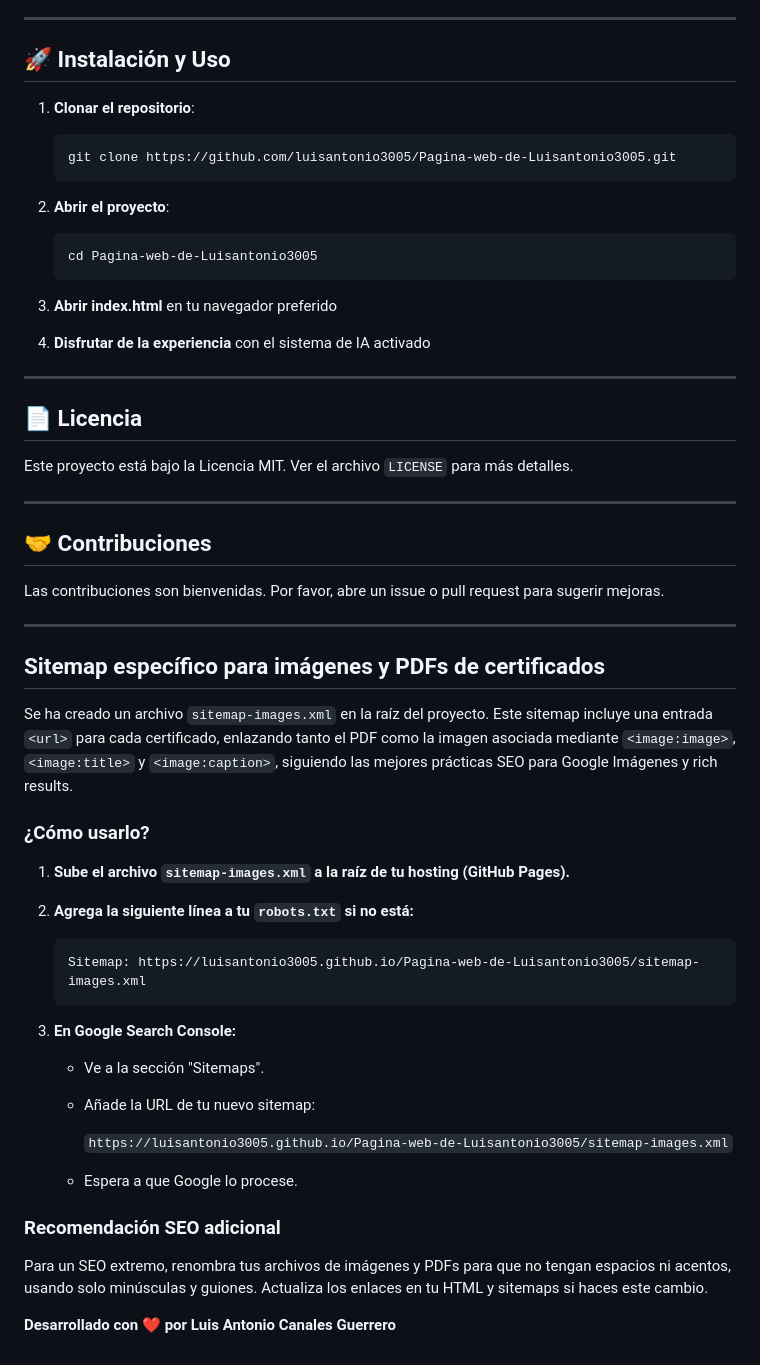
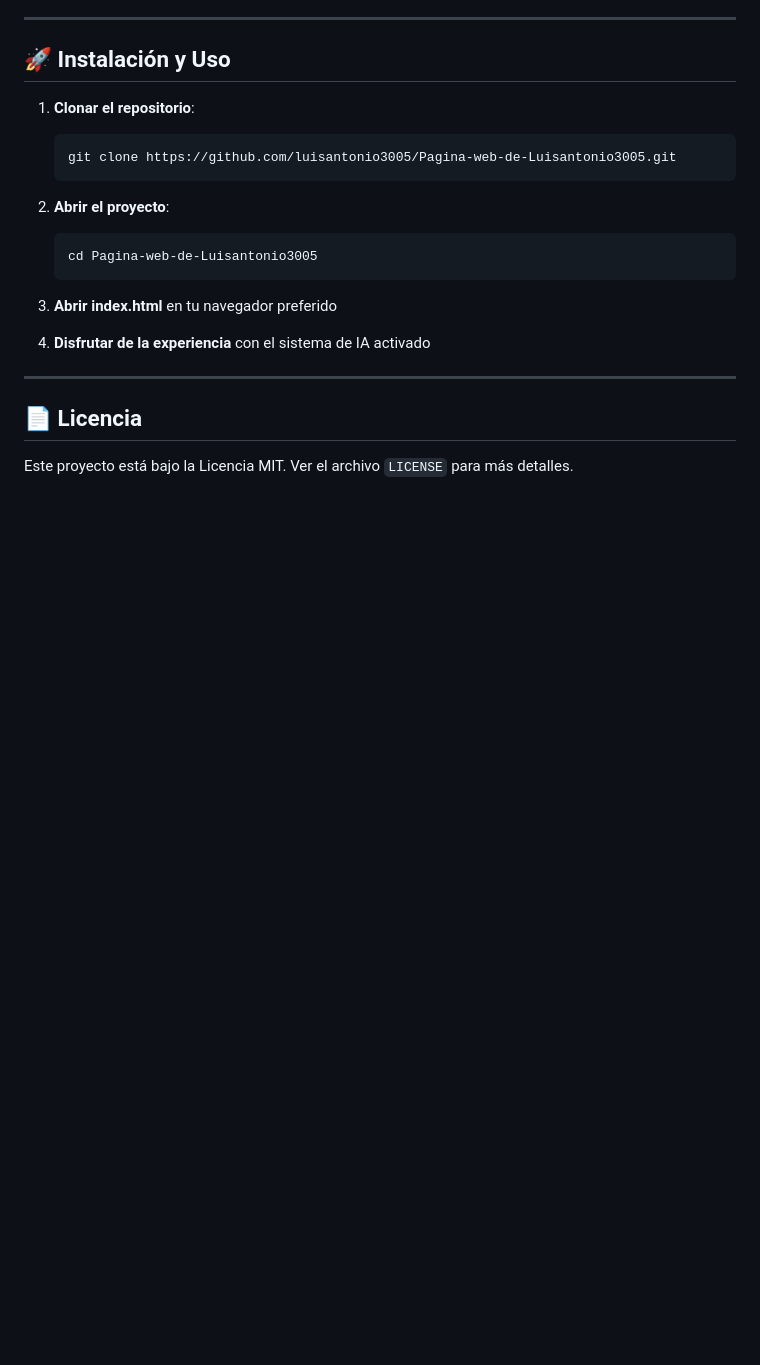
Before and after one commit to Luisantonio3005/Pagina-web-de-Luisantonio3005, a Markdown page: README.md, the part around the change. GitHub-like rendering; blank space fills up the shorter version.

````diff
--- a/README.md
+++ b/README.md
@@ -226,34 +226,3 @@ El sistema incluye un panel de debug que se puede activar con **triple clic** en
 ## 📄 Licencia
 
 Este proyecto está bajo la Licencia MIT. Ver el archivo `LICENSE` para más detalles.
-
----
-
-## 🤝 Contribuciones
-
-Las contribuciones son bienvenidas. Por favor, abre un issue o pull request para sugerir mejoras.
-
----
-
-## Sitemap específico para imágenes y PDFs de certificados
-
-Se ha creado un archivo `sitemap-images.xml` en la raíz del proyecto. Este sitemap incluye una entrada `<url>` para cada certificado, enlazando tanto el PDF como la imagen asociada mediante `<image:image>`, `<image:title>` y `<image:caption>`, siguiendo las mejores prácticas SEO para Google Imágenes y rich results.
-
-### ¿Cómo usarlo?
-1. **Sube el archivo `sitemap-images.xml` a la raíz de tu hosting (GitHub Pages).**
-2. **Agrega la siguiente línea a tu `robots.txt` si no está:**
-
-   ```
-   Sitemap: https://luisantonio3005.github.io/Pagina-web-de-Luisantonio3005/sitemap-images.xml
-   ```
-3. **En Google Search Console:**
-   - Ve a la sección "Sitemaps".
-   - Añade la URL de tu nuevo sitemap:
-
-     `https://luisantonio3005.github.io/Pagina-web-de-Luisantonio3005/sitemap-images.xml`
-   - Espera a que Google lo procese.
-
-### Recomendación SEO adicional
-Para un SEO extremo, renombra tus archivos de imágenes y PDFs para que no tengan espacios ni acentos, usando solo minúsculas y guiones. Actualiza los enlaces en tu HTML y sitemaps si haces este cambio.
-
-**Desarrollado con ❤️ por Luis Antonio Canales Guerrero**
````
